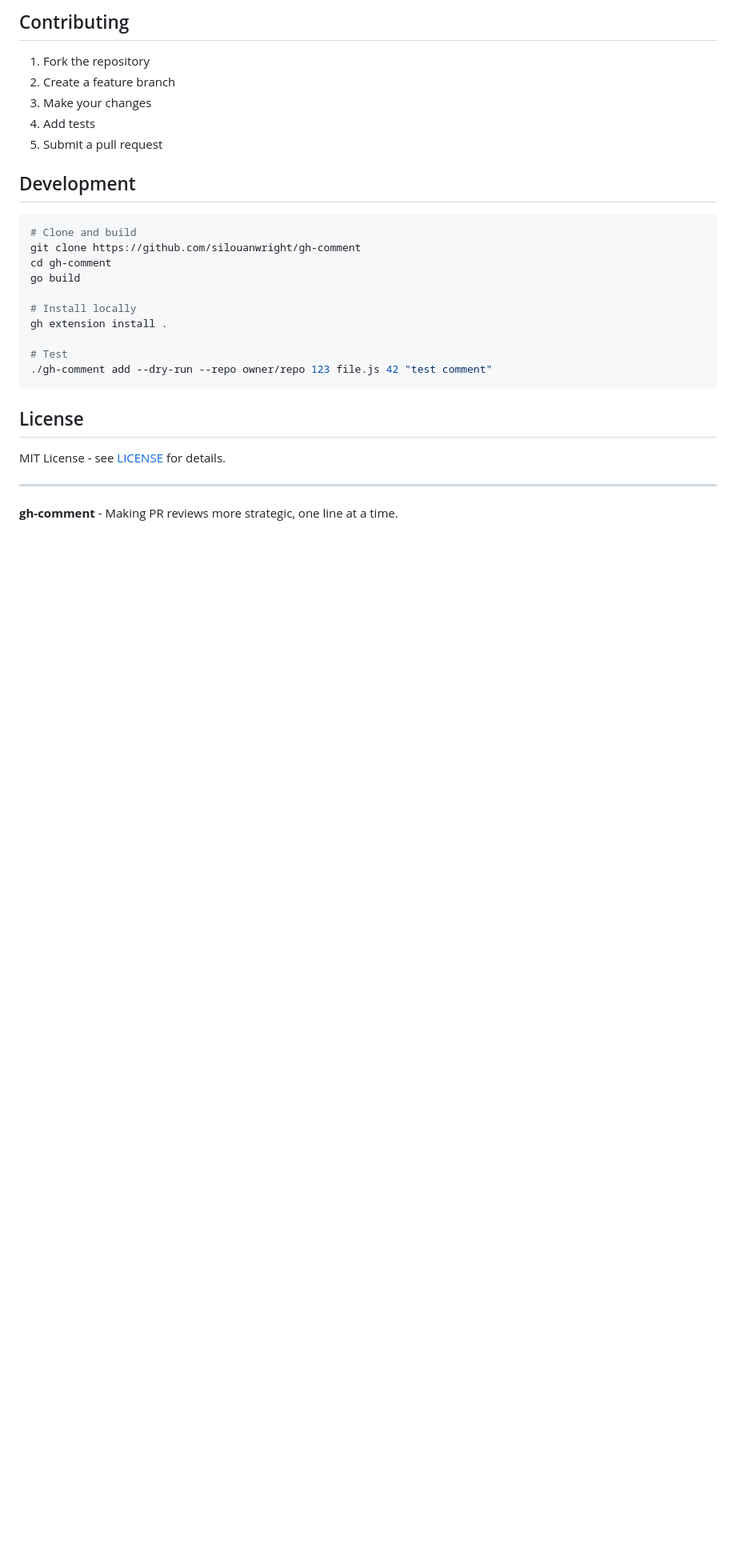
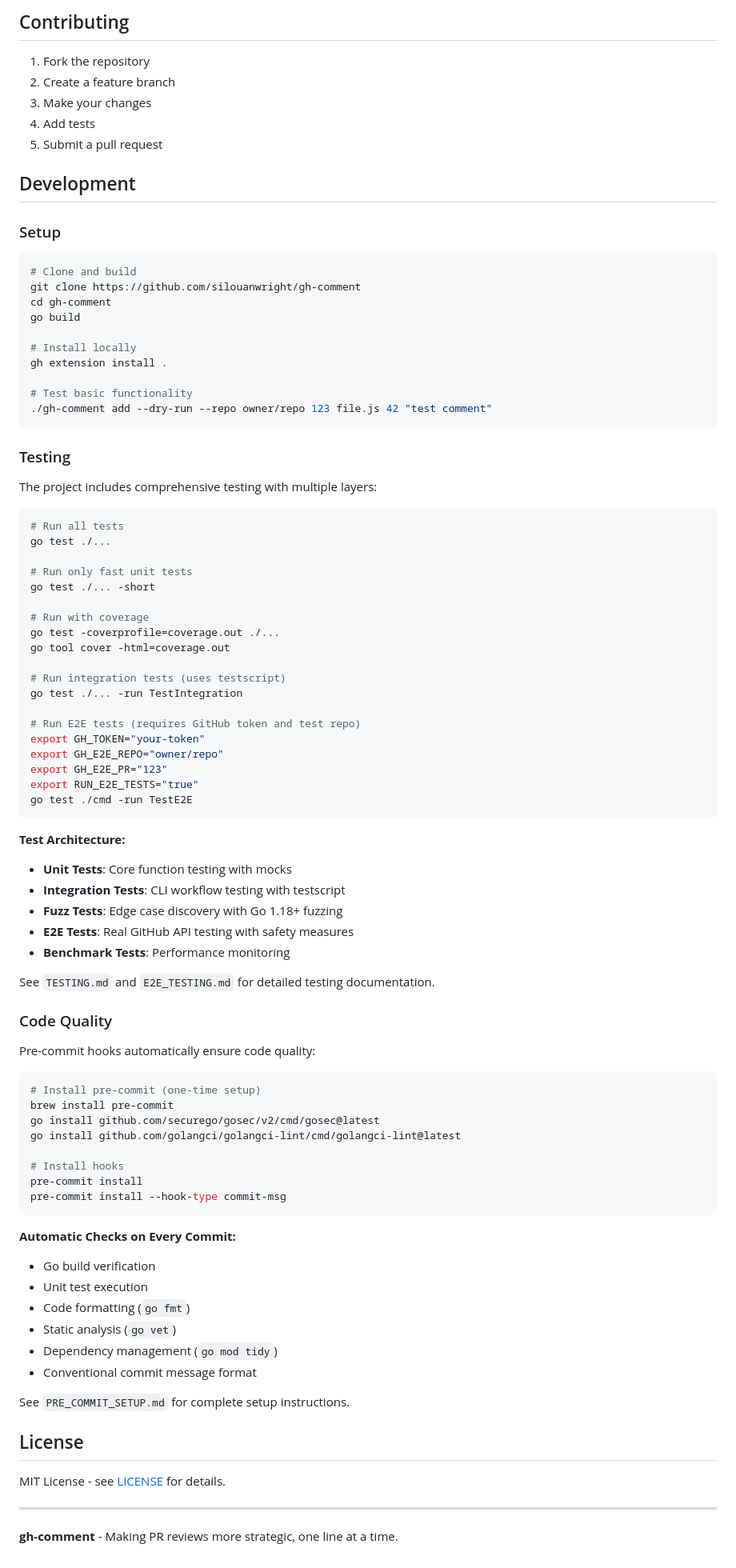
Before and after one commit to silouanwright/gh-comment, a Markdown page: README.md, the part around the change printed below. Shown: that part at 80% size. GitHub-like rendering; blank space fills up the shorter version.

Commit message:
docs: update README with comprehensive development setup and remove marketing fluff
- Remove verbose unified comment system section
- Add detailed testing documentation with all test types
- Add pre-commit hooks setup instructions
- Document test architecture and code quality automation
- Remove completed testing item from roadmap
- Focus on practical developer information

````diff
--- a/README.md
+++ b/README.md
@@ -339,6 +331,8 @@ Queuing individual comments as part of a review would be helpful, but GitHub's A
 
 ## Development
 
+### Setup
+
 ```bash
 # Clone and build
 git clone https://github.com/silouanwright/gh-comment
@@ -348,9 +342,69 @@ go build
 # Install locally
 gh extension install .
 
-# Test
+# Test basic functionality
 ./gh-comment add --dry-run --repo owner/repo 123 file.js 42 "test comment"
 ```
+
+### Testing
+
+The project includes comprehensive testing with multiple layers:
+
+```bash
+# Run all tests
+go test ./...
+
+# Run only fast unit tests
+go test ./... -short
+
+# Run with coverage
+go test -coverprofile=coverage.out ./...
+go tool cover -html=coverage.out
+
+# Run integration tests (uses testscript)
+go test ./... -run TestIntegration
+
+# Run E2E tests (requires GitHub token and test repo)
+export GH_TOKEN="your-token"
+export GH_E2E_REPO="owner/repo"
+export GH_E2E_PR="123"
+export RUN_E2E_TESTS="true"
+go test ./cmd -run TestE2E
+```
+
+**Test Architecture:**
+- **Unit Tests**: Core function testing with mocks
+- **Integration Tests**: CLI workflow testing with testscript
+- **Fuzz Tests**: Edge case discovery with Go 1.18+ fuzzing
+- **E2E Tests**: Real GitHub API testing with safety measures
+- **Benchmark Tests**: Performance monitoring
+
+See `TESTING.md` and `E2E_TESTING.md` for detailed testing documentation.
+
+### Code Quality
+
+Pre-commit hooks automatically ensure code quality:
+
+```bash
+# Install pre-commit (one-time setup)
+brew install pre-commit
+go install github.com/securego/gosec/v2/cmd/gosec@latest
+go install github.com/golangci/golangci-lint/cmd/golangci-lint@latest
+
+# Install hooks
+pre-commit install
+pre-commit install --hook-type commit-msg
+```
+
+**Automatic Checks on Every Commit:**
+- Go build verification
+- Unit test execution
+- Code formatting (`go fmt`)
+- Static analysis (`go vet`)
+- Dependency management (`go mod tidy`)
+- Conventional commit message format
+
+See `PRE_COMMIT_SETUP.md` for complete setup instructions.
 
 ## License
 
````
Also changed, not shown: other parts of README.md (+3 -11 lines).
